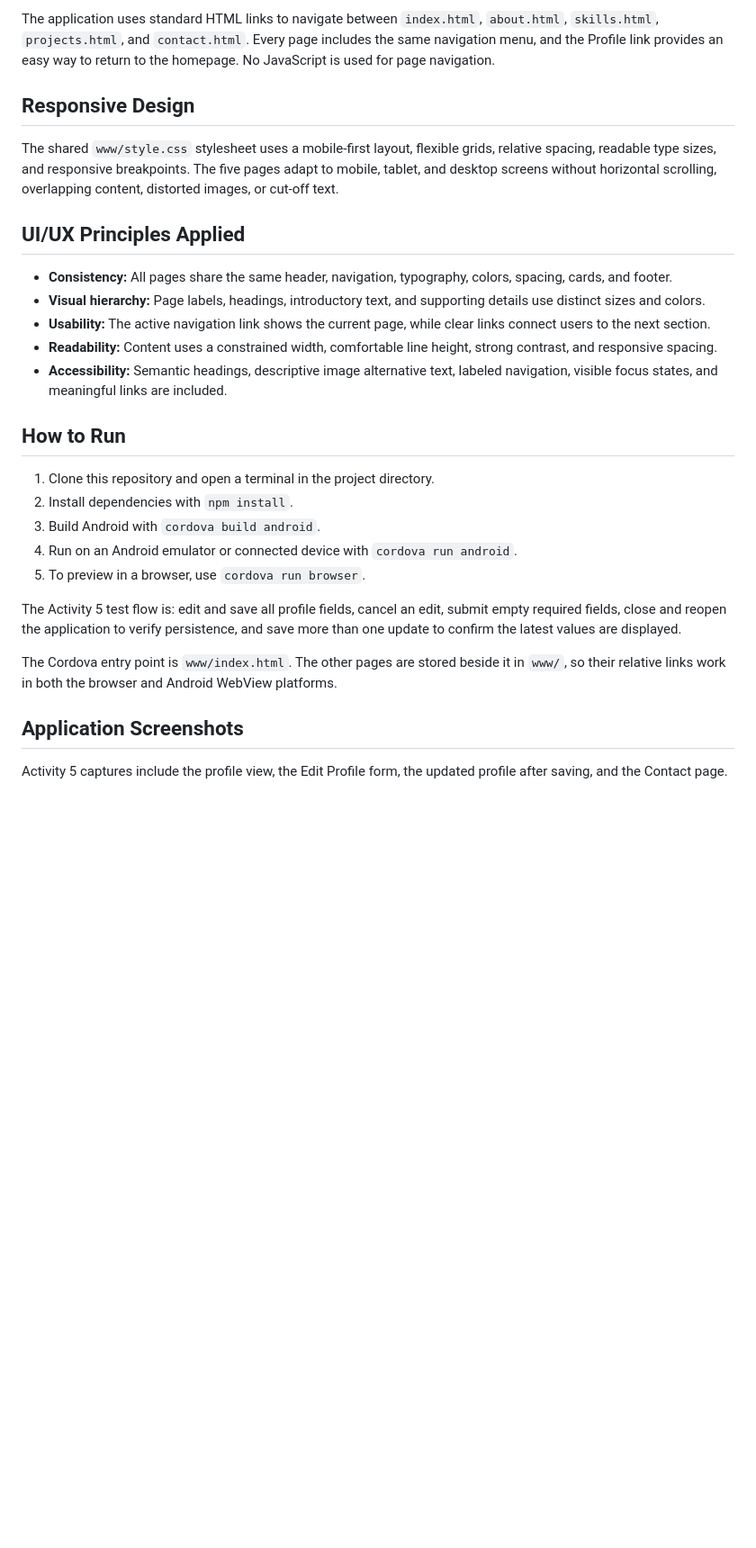
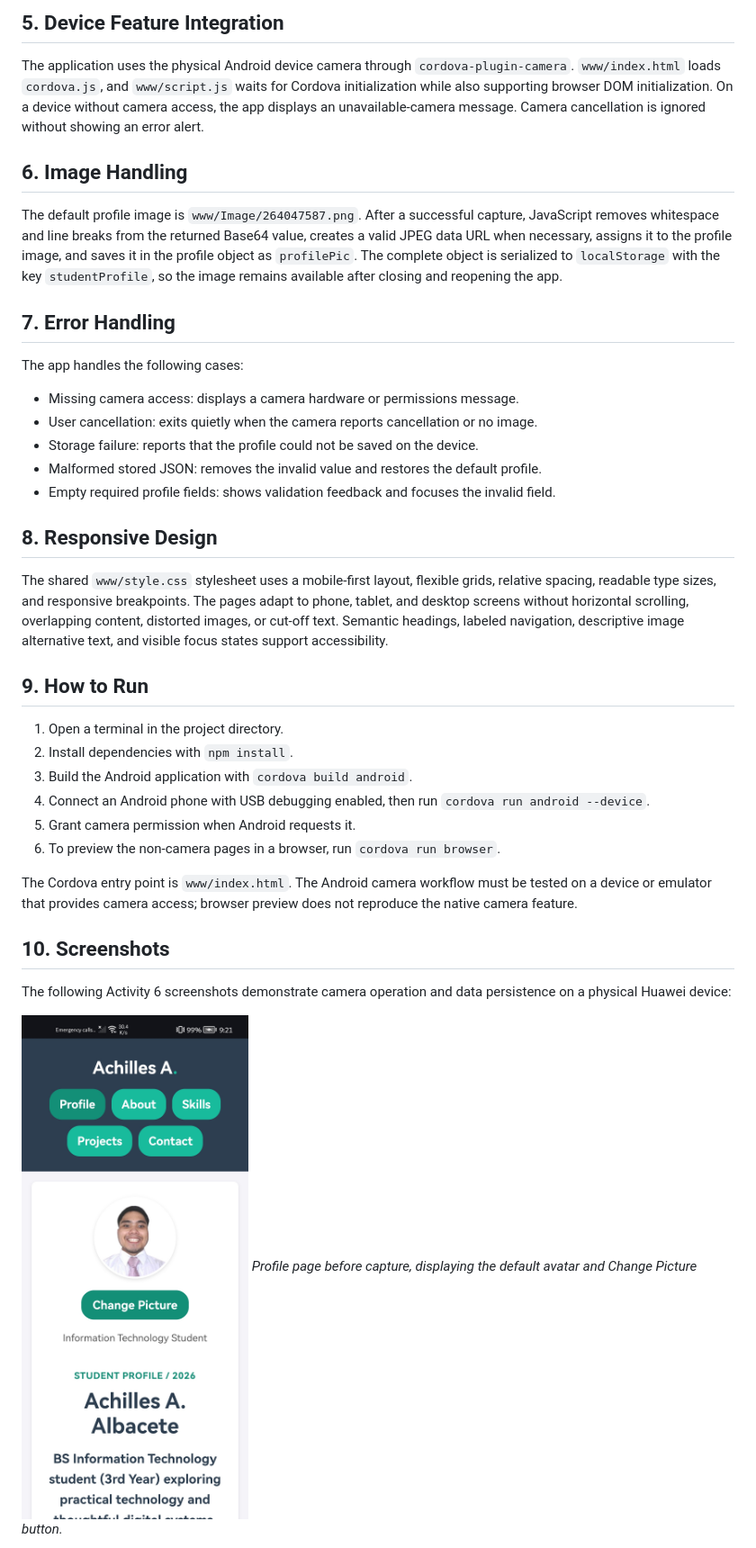
Before and after one commit to AchillesAlbacete/Albacete_StudentProfile, a Markdown page: README.md, the part around one of its changes. Shown at 90% size. GitHub-like rendering; pictures changed too: activity6_SS/Act6_BEFOREImage.jpg (added); blank space fills up the shorter version.

Commit message:
feat: complete activity 6 camera feature, add screenshots, and update README

```diff
--- a/README.md
+++ b/README.md
@@ -28,31 +32,41 @@ The complete profile object, including the Profile page's About Me, interests, e
 
-The application uses standard HTML links to navigate between `index.html`, `about.html`, `skills.html`, `projects.html`, and `contact.html`. Every page includes the same navigation menu, and the Profile link provides an easy way to return to the homepage. No JavaScript is used for page navigation.
+## 5. Device Feature Integration
 
-## Responsive Design
+The application uses the physical Android device camera through `cordova-plugin-camera`. `www/index.html` loads `cordova.js`, and `www/script.js` waits for Cordova initialization while also supporting browser DOM initialization. On a device without camera access, the app displays an unavailable-camera message. Camera cancellation is ignored without showing an error alert.
 
-The shared `www/style.css` stylesheet uses a mobile-first layout, flexible grids, relative spacing, readable type sizes, and responsive breakpoints. The five pages adapt to mobile, tablet, and desktop screens without horizontal scrolling, overlapping content, distorted images, or cut-off text.
+## 6. Image Handling
 
-## UI/UX Principles Applied
+The default profile image is `www/Image/264047587.png`. After a successful capture, JavaScript removes whitespace and line breaks from the returned Base64 value, creates a valid JPEG data URL when necessary, assigns it to the profile image, and saves it in the profile object as `profilePic`. The complete object is serialized to `localStorage` with the key `studentProfile`, so the image remains available after closing and reopening the app.
 
-- **Consistency:** All pages share the same header, navigation, typography, colors, spacing, cards, and footer.
-- **Visual hierarchy:** Page labels, headings, introductory text, and supporting details use distinct sizes and colors.
-- **Usability:** The active navigation link shows the current page, while clear links connect users to the next section.
-- **Readability:** Content uses a constrained width, comfortable line height, strong contrast, and responsive spacing.
-- **Accessibility:** Semantic headings, descriptive image alternative text, labeled navigation, visible focus states, and meaningful links are included.
+## 7. Error Handling
 
-## How to Run
+The app handles the following cases:
 
-1. Clone this repository and open a terminal in the project directory.
+- Missing camera access: displays a camera hardware or permissions message.
+- User cancellation: exits quietly when the camera reports cancellation or no image.
+- Storage failure: reports that the profile could not be saved on the device.
+- Malformed stored JSON: removes the invalid value and restores the default profile.
+- Empty required profile fields: shows validation feedback and focuses the invalid field.
+
+## 8. Responsive Design
+
+The shared `www/style.css` stylesheet uses a mobile-first layout, flexible grids, relative spacing, readable type sizes, and responsive breakpoints. The pages adapt to phone, tablet, and desktop screens without horizontal scrolling, overlapping content, distorted images, or cut-off text. Semantic headings, labeled navigation, descriptive image alternative text, and visible focus states support accessibility.
+
+## 9. How to Run
+
+1. Open a terminal in the project directory.
 2. Install dependencies with `npm install`.
-3. Build Android with `cordova build android`.
-4. Run on an Android emulator or connected device with `cordova run android`.
-5. To preview in a browser, use `cordova run browser`.
+3. Build the Android application with `cordova build android`.
+4. Connect an Android phone with USB debugging enabled, then run `cordova run android --device`.
+5. Grant camera permission when Android requests it.
+6. To preview the non-camera pages in a browser, run `cordova run browser`.
 
-The Activity 5 test flow is: edit and save all profile fields, cancel an edit, submit empty required fields, close and reopen the application to verify persistence, and save more than one update to confirm the latest values are displayed.
+The Cordova entry point is `www/index.html`. The Android camera workflow must be tested on a device or emulator that provides camera access; browser preview does not reproduce the native camera feature.
 
-The Cordova entry point is `www/index.html`. The other pages are stored beside it in `www/`, so their relative links work in both the browser and Android WebView platforms.
+## 10. Screenshots
 
-## Application Screenshots
+The following Activity 6 screenshots demonstrate camera operation and data persistence on a physical Huawei device:
 
-Activity 5 captures include the profile view, the Edit Profile form, the updated profile after saving, and the Contact page.
+![Before Capture](activity6_SS/Act6_BEFOREImage.jpg)
+*Profile page before capture, displaying the default avatar and Change Picture button.*
 
```
Also changed, not shown: other parts of README.md (+34 -30 lines), activity6_SS/PersistedImage.jpg (added), activity6_SS/capturedImage.jpg (added), 4 other files.
